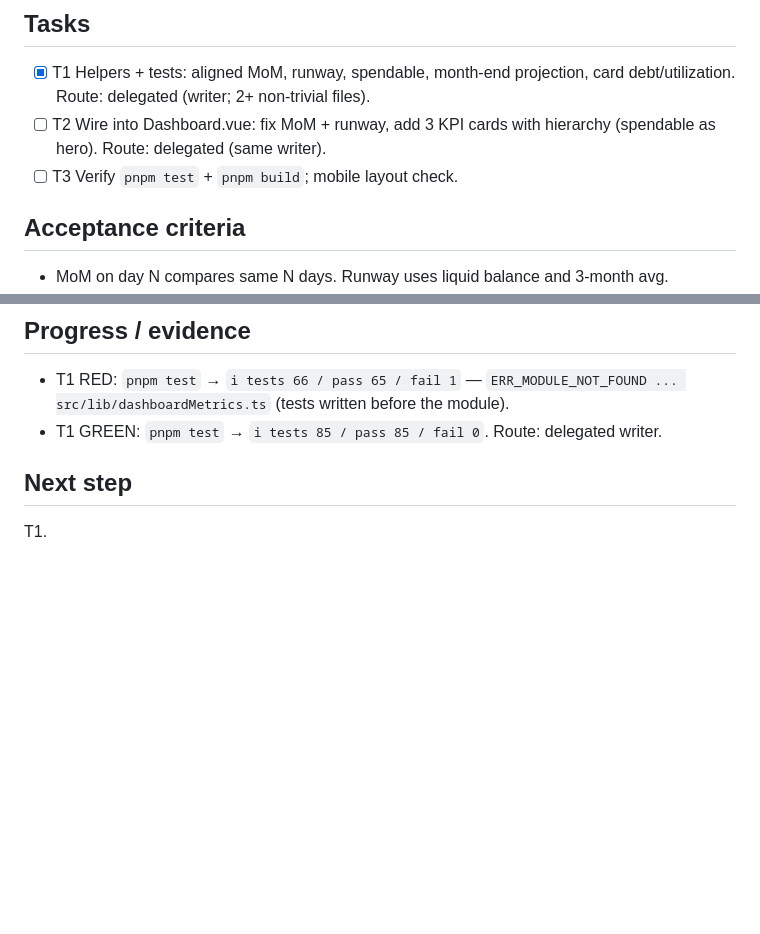
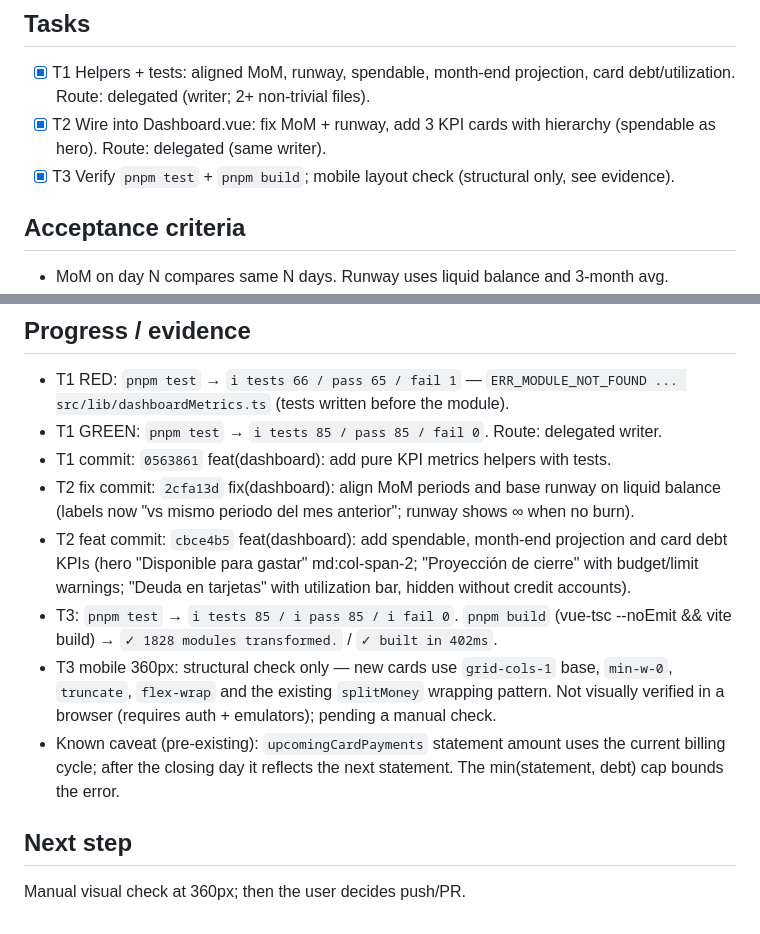
Before and after one commit to JulianGarcia04/personal-finances-project, a Markdown page: odd/tasks/dashboard-kpis.md, 2 parts joined by grey strips. Drawn GitHub-style; blank space fills up the shorter version.

Commit message:
docs(odd): record dashboard KPIs evidence

```diff
--- a/odd/tasks/dashboard-kpis.md
+++ b/odd/tasks/dashboard-kpis.md
@@ -30,8 +30,8 @@ A misleading KPI is worse than no KPI. Forward-looking KPIs drive decisions.
 
 ## Tasks
 - [x] T1 Helpers + tests: aligned MoM, runway, spendable, month-end projection, card debt/utilization. Route: delegated (writer; 2+ non-trivial files).
-- [ ] T2 Wire into Dashboard.vue: fix MoM + runway, add 3 KPI cards with hierarchy (spendable as hero). Route: delegated (same writer).
-- [ ] T3 Verify `pnpm test` + `pnpm build`; mobile layout check.
+- [x] T2 Wire into Dashboard.vue: fix MoM + runway, add 3 KPI cards with hierarchy (spendable as hero). Route: delegated (same writer).
+- [x] T3 Verify `pnpm test` + `pnpm build`; mobile layout check (structural only, see evidence).
 
 ## Acceptance criteria
 - MoM on day N compares same N days. Runway uses liquid balance and 3-month avg.
@@ -52,6 +52,12 @@ All inputs are converted to the primary currency with `convert` before reaching
 ## Progress / evidence
 - T1 RED: `pnpm test` → `ℹ tests 66 / pass 65 / fail 1` — `ERR_MODULE_NOT_FOUND ... src/lib/dashboardMetrics.ts` (tests written before the module).
 - T1 GREEN: `pnpm test` → `ℹ tests 85 / pass 85 / fail 0`. Route: delegated writer.
+- T1 commit: `0563861` feat(dashboard): add pure KPI metrics helpers with tests.
+- T2 fix commit: `2cfa13d` fix(dashboard): align MoM periods and base runway on liquid balance (labels now "vs mismo periodo del mes anterior"; runway shows ∞ when no burn).
+- T2 feat commit: `cbce4b5` feat(dashboard): add spendable, month-end projection and card debt KPIs (hero "Disponible para gastar" md:col-span-2; "Proyección de cierre" with budget/limit warnings; "Deuda en tarjetas" with utilization bar, hidden without credit accounts).
+- T3: `pnpm test` → `ℹ tests 85 / ℹ pass 85 / ℹ fail 0`. `pnpm build` (vue-tsc --noEmit && vite build) → `✓ 1828 modules transformed.` / `✓ built in 402ms`.
+- T3 mobile 360px: structural check only — new cards use `grid-cols-1` base, `min-w-0`, `truncate`, `flex-wrap` and the existing `splitMoney` wrapping pattern. Not visually verified in a browser (requires auth + emulators); pending a manual check.
+- Known caveat (pre-existing): `upcomingCardPayments` statement amount uses the current billing cycle; after the closing day it reflects the next statement. The min(statement, debt) cap bounds the error.
 
 ## Next step
-T1.
+Manual visual check at 360px; then the user decides push/PR.
```
